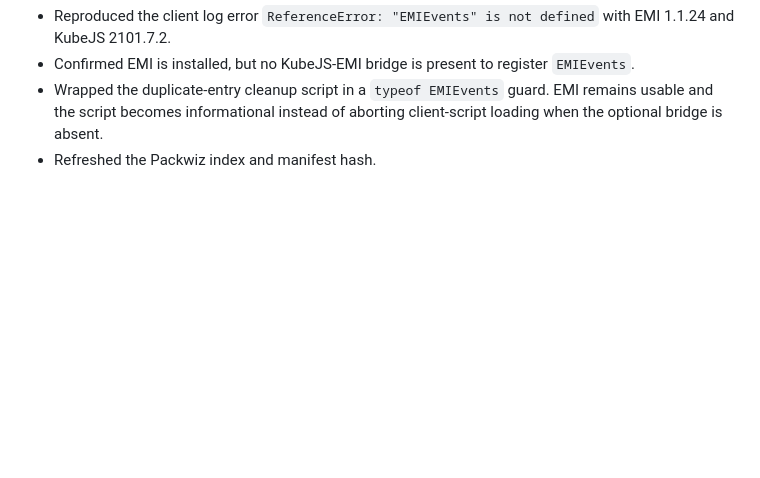
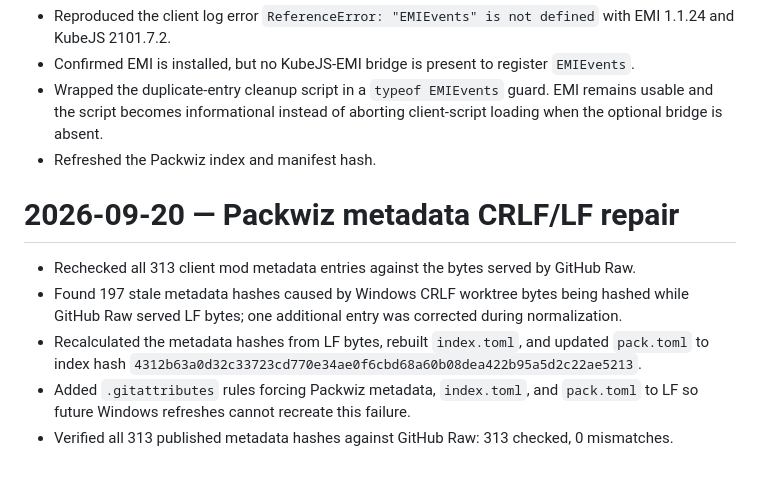
Before and after one commit to joshhmann/slums-mc-distribution, a Markdown page: PACKWIZ_SYNC_WORKLOG.md, the part around the change. Rendered like a GitHub page; blank space fills up the shorter version.

Commit message:
docs: record Packwiz hash normalization

```diff
--- a/PACKWIZ_SYNC_WORKLOG.md
+++ b/PACKWIZ_SYNC_WORKLOG.md
@@ -123,3 +123,18 @@ official filename.
 - Confirmed EMI is installed, but no KubeJS-EMI bridge is present to register `EMIEvents`.
 - Wrapped the duplicate-entry cleanup script in a `typeof EMIEvents` guard. EMI remains usable and the script becomes informational instead of aborting client-script loading when the optional bridge is absent.
 - Refreshed the Packwiz index and manifest hash.
+
+# 2026-09-20 — Packwiz metadata CRLF/LF repair
+
+- Rechecked all 313 client mod metadata entries against the bytes served by
+  GitHub Raw.
+- Found 197 stale metadata hashes caused by Windows CRLF worktree bytes being
+  hashed while GitHub Raw served LF bytes; one additional entry was corrected
+  during normalization.
+- Recalculated the metadata hashes from LF bytes, rebuilt `index.toml`, and
+  updated `pack.toml` to index hash
+  `4312b63a0d32c33723cd770e34ae0f6cbd68a60b08dea422b95a5d2c22ae5213`.
+- Added `.gitattributes` rules forcing Packwiz metadata, `index.toml`, and
+  `pack.toml` to LF so future Windows refreshes cannot recreate this failure.
+- Verified all 313 published metadata hashes against GitHub Raw: 313 checked,
+  0 mismatches.
```
